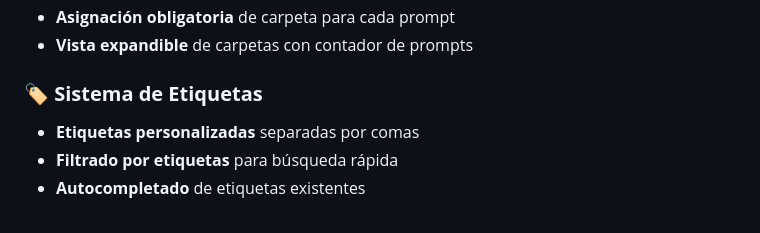
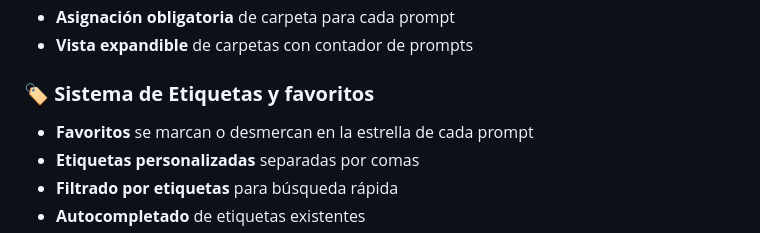
Before and after one commit to CREARED-EDU-CO/Prompts-Manager, a Markdown page: README.md, the part around the change. GitHub-like rendering.

```diff
--- a/README.md
+++ b/README.md
@@ -19,7 +19,8 @@ Una aplicación web local, moderna y completa para gestionar, organizar y export
 - **Asignación obligatoria** de carpeta para cada prompt
 - **Vista expandible** de carpetas con contador de prompts
 
-### 🏷️ **Sistema de Etiquetas**
+### 🏷️ **Sistema de Etiquetas y favoritos**
+- **Favoritos** se marcan o desmercan en la estrella de cada prompt
 - **Etiquetas personalizadas** separadas por comas
 - **Filtrado por etiquetas** para búsqueda rápida
 - **Autocompletado** de etiquetas existentes
```
